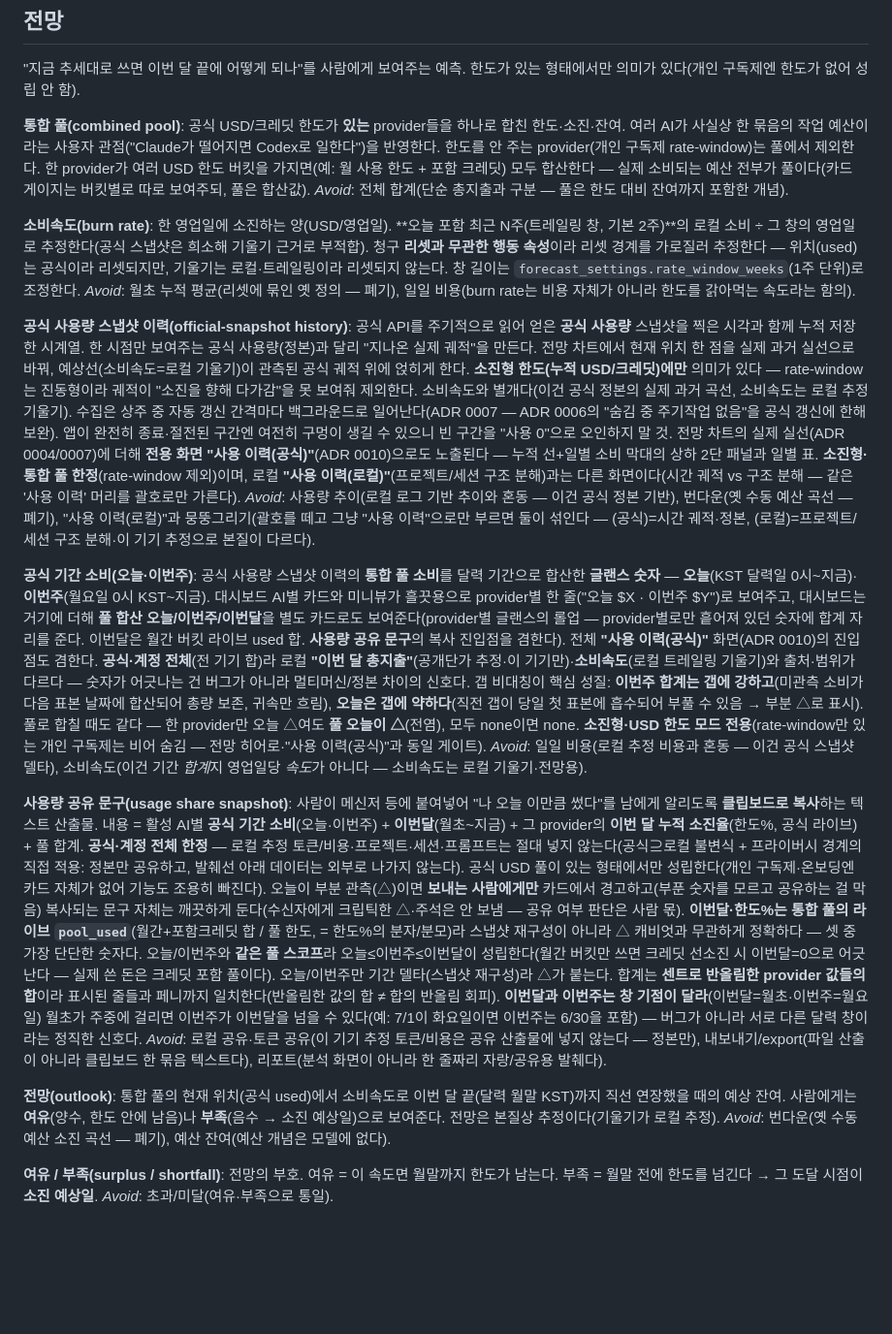
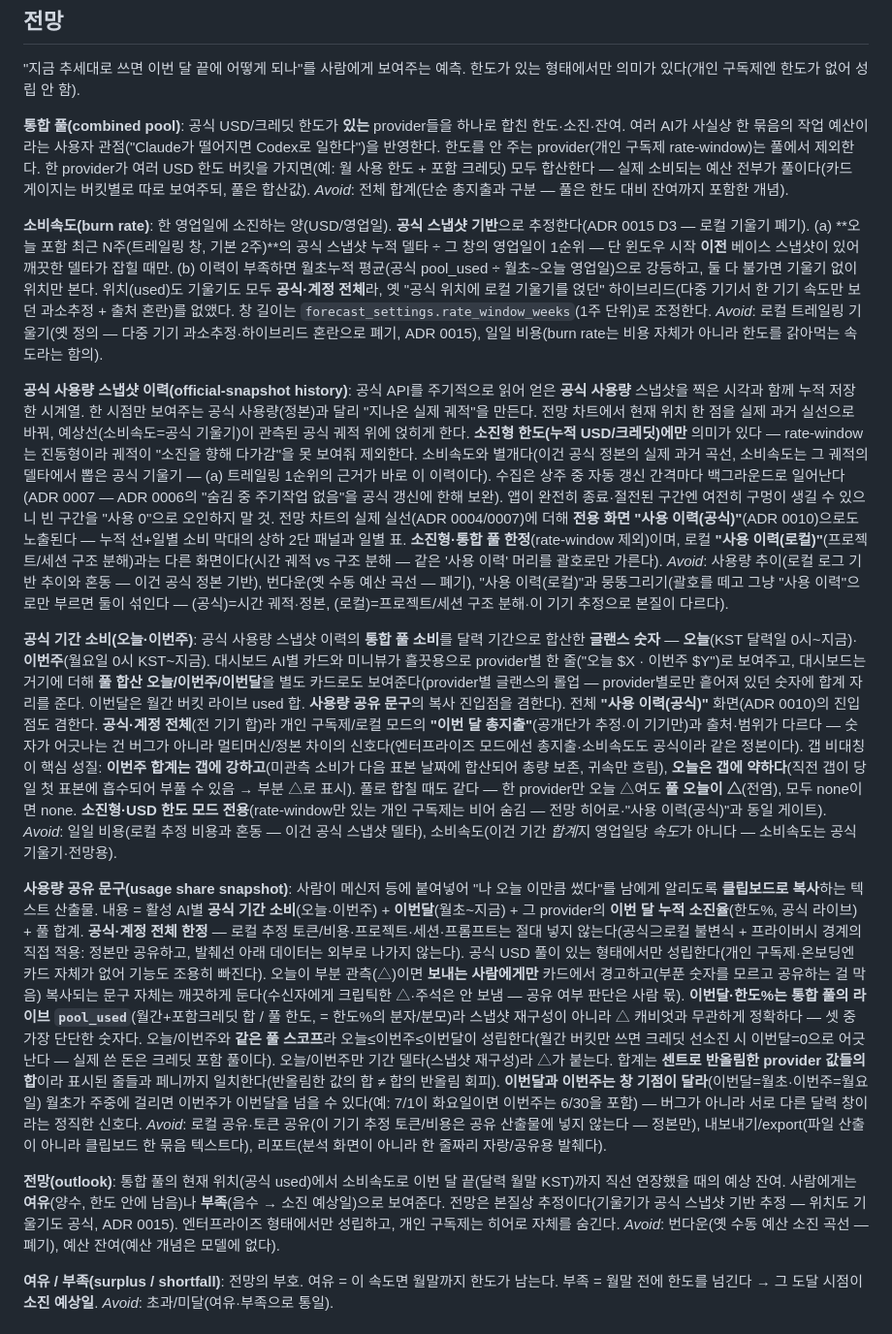
Before and after one commit to genius-kim-samsung/tokenomy, a Markdown page: CONTEXT.md, the part around the change. Shown at 97% size. GitHub-like rendering; blank space fills up the shorter version.

Commit message:
docs(context): 전망 소비속도=공식 기울기로 정정(ADR 0015 D3 반영)
CONTEXT.md '전망' 절이 여러 곳에서 "기울기=로컬 추정"이라 단정해 구현(공식
스냅샷 기반 (a)트레일링→(b)월초누적 폴백)과 모순되던 것을 정정. 소비속도 정의·
스냅샷 이력·글랜스 대비·전망 entry의 로컬 기울기 서술을 공식으로 갱신.

Co-Authored-By: Claude Opus 4.8 (1M context) <noreply@anthropic.com>
Claude-Session: https://claude.ai/code/session_01757e2XXjYqq8oVofULULeB

```diff
--- a/CONTEXT.md
+++ b/CONTEXT.md
@@ -45,23 +45,23 @@ _Avoid_: 추적 전용 모드(옛 "예산 0" 상태를 가리키던 말 — 폐
 _Avoid_: 전체 합계(단순 총지출과 구분 — 풀은 한도 대비 잔여까지 포함한 개념).
 
 **소비속도(burn rate)**:
-한 영업일에 소진하는 양(USD/영업일). **오늘 포함 최근 N주(트레일링 창, 기본 2주)**의 로컬 소비 ÷ 그 창의 영업일로 추정한다(공식 스냅샷은 희소해 기울기 근거로 부적합). 청구 **리셋과 무관한 행동 속성**이라 리셋 경계를 가로질러 추정한다 — 위치(used)는 공식이라 리셋되지만, 기울기는 로컬·트레일링이라 리셋되지 않는다. 창 길이는 `forecast_settings.rate_window_weeks`(1주 단위)로 조정한다.
-_Avoid_: 월초 누적 평균(리셋에 묶인 옛 정의 — 폐기), 일일 비용(burn rate는 비용 자체가 아니라 한도를 갉아먹는 속도라는 함의).
+한 영업일에 소진하는 양(USD/영업일). **공식 스냅샷 기반**으로 추정한다(ADR 0015 D3 — 로컬 기울기 폐기). (a) **오늘 포함 최근 N주(트레일링 창, 기본 2주)**의 공식 스냅샷 누적 델타 ÷ 그 창의 영업일이 1순위 — 단 윈도우 시작 **이전** 베이스 스냅샷이 있어 깨끗한 델타가 잡힐 때만. (b) 이력이 부족하면 월초누적 평균(공식 pool_used ÷ 월초~오늘 영업일)으로 강등하고, 둘 다 불가면 기울기 없이 위치만 본다. 위치(used)도 기울기도 모두 **공식·계정 전체**라, 옛 "공식 위치에 로컬 기울기를 얹던" 하이브리드(다중 기기서 한 기기 속도만 보던 과소추정 + 출처 혼란)를 없앴다. 창 길이는 `forecast_settings.rate_window_weeks`(1주 단위)로 조정한다.
+_Avoid_: 로컬 트레일링 기울기(옛 정의 — 다중 기기 과소추정·하이브리드 혼란으로 폐기, ADR 0015), 일일 비용(burn rate는 비용 자체가 아니라 한도를 갉아먹는 속도라는 함의).
 
 **공식 사용량 스냅샷 이력(official-snapshot history)**:
-공식 API를 주기적으로 읽어 얻은 **공식 사용량** 스냅샷을 찍은 시각과 함께 누적 저장한 시계열. 한 시점만 보여주는 공식 사용량(정본)과 달리 "지나온 실제 궤적"을 만든다. 전망 차트에서 현재 위치 한 점을 실제 과거 실선으로 바꿔, 예상선(소비속도=로컬 기울기)이 관측된 공식 궤적 위에 얹히게 한다. **소진형 한도(누적 USD/크레딧)에만** 의미가 있다 — rate-window는 진동형이라 궤적이 "소진을 향해 다가감"을 못 보여줘 제외한다. 소비속도와 별개다(이건 공식 정본의 실제 과거 곡선, 소비속도는 로컬 추정 기울기). 수집은 상주 중 자동 갱신 간격마다 백그라운드로 일어난다(ADR 0007 — ADR 0006의 "숨김 중 주기작업 없음"을 공식 갱신에 한해 보완). 앱이 완전히 종료·절전된 구간엔 여전히 구멍이 생길 수 있으니 빈 구간을 "사용 0"으로 오인하지 말 것. 전망 차트의 실제 실선(ADR 0004/0007)에 더해 **전용 화면 "사용 이력(공식)"**(ADR 0010)으로도 노출된다 — 누적 선+일별 소비 막대의 상하 2단 패널과 일별 표. **소진형·통합 풀 한정**(rate-window 제외)이며, 로컬 **"사용 이력(로컬)"**(프로젝트/세션 구조 분해)과는 다른 화면이다(시간 궤적 vs 구조 분해 — 같은 '사용 이력' 머리를 괄호로만 가른다).
+공식 API를 주기적으로 읽어 얻은 **공식 사용량** 스냅샷을 찍은 시각과 함께 누적 저장한 시계열. 한 시점만 보여주는 공식 사용량(정본)과 달리 "지나온 실제 궤적"을 만든다. 전망 차트에서 현재 위치 한 점을 실제 과거 실선으로 바꿔, 예상선(소비속도=공식 기울기)이 관측된 공식 궤적 위에 얹히게 한다. **소진형 한도(누적 USD/크레딧)에만** 의미가 있다 — rate-window는 진동형이라 궤적이 "소진을 향해 다가감"을 못 보여줘 제외한다. 소비속도와 별개다(이건 공식 정본의 실제 과거 곡선, 소비속도는 그 궤적의 델타에서 뽑은 공식 기울기 — (a) 트레일링 1순위의 근거가 바로 이 이력이다). 수집은 상주 중 자동 갱신 간격마다 백그라운드로 일어난다(ADR 0007 — ADR 0006의 "숨김 중 주기작업 없음"을 공식 갱신에 한해 보완). 앱이 완전히 종료·절전된 구간엔 여전히 구멍이 생길 수 있으니 빈 구간을 "사용 0"으로 오인하지 말 것. 전망 차트의 실제 실선(ADR 0004/0007)에 더해 **전용 화면 "사용 이력(공식)"**(ADR 0010)으로도 노출된다 — 누적 선+일별 소비 막대의 상하 2단 패널과 일별 표. **소진형·통합 풀 한정**(rate-window 제외)이며, 로컬 **"사용 이력(로컬)"**(프로젝트/세션 구조 분해)과는 다른 화면이다(시간 궤적 vs 구조 분해 — 같은 '사용 이력' 머리를 괄호로만 가른다).
 _Avoid_: 사용량 추이(로컬 로그 기반 추이와 혼동 — 이건 공식 정본 기반), 번다운(옛 수동 예산 곡선 — 폐기), "사용 이력(로컬)"과 뭉뚱그리기(괄호를 떼고 그냥 "사용 이력"으로만 부르면 둘이 섞인다 — (공식)=시간 궤적·정본, (로컬)=프로젝트/세션 구조 분해·이 기기 추정으로 본질이 다르다).
 
 **공식 기간 소비(오늘·이번주)**:
-공식 사용량 스냅샷 이력의 **통합 풀 소비**를 달력 기간으로 합산한 **글랜스 숫자** — **오늘**(KST 달력일 0시~지금)·**이번주**(월요일 0시 KST~지금). 대시보드 AI별 카드와 미니뷰가 흘끗용으로 provider별 한 줄("오늘 $X · 이번주 $Y")로 보여주고, 대시보드는 거기에 더해 **풀 합산 오늘/이번주/이번달**을 별도 카드로도 보여준다(provider별 글랜스의 롤업 — provider별로만 흩어져 있던 숫자에 합계 자리를 준다. 이번달은 월간 버킷 라이브 used 합. **사용량 공유 문구**의 복사 진입점을 겸한다). 전체 **"사용 이력(공식)"** 화면(ADR 0010)의 진입점도 겸한다. **공식·계정 전체**(전 기기 합)라 로컬 **"이번 달 총지출"**(공개단가 추정·이 기기만)·**소비속도**(로컬 트레일링 기울기)와 출처·범위가 다르다 — 숫자가 어긋나는 건 버그가 아니라 멀티머신/정본 차이의 신호다. 갭 비대칭이 핵심 성질: **이번주 합계는 갭에 강하고**(미관측 소비가 다음 표본 날짜에 합산되어 총량 보존, 귀속만 흐림), **오늘은 갭에 약하다**(직전 갭이 당일 첫 표본에 흡수되어 부풀 수 있음 → 부분 △로 표시). 풀로 합칠 때도 같다 — 한 provider만 오늘 △여도 **풀 오늘이 △**(전염), 모두 none이면 none. **소진형·USD 한도 모드 전용**(rate-window만 있는 개인 구독제는 비어 숨김 — 전망 히어로·"사용 이력(공식)"과 동일 게이트).
-_Avoid_: 일일 비용(로컬 추정 비용과 혼동 — 이건 공식 스냅샷 델타), 소비속도(이건 기간 *합계*지 영업일당 *속도*가 아니다 — 소비속도는 로컬 기울기·전망용).
+공식 사용량 스냅샷 이력의 **통합 풀 소비**를 달력 기간으로 합산한 **글랜스 숫자** — **오늘**(KST 달력일 0시~지금)·**이번주**(월요일 0시 KST~지금). 대시보드 AI별 카드와 미니뷰가 흘끗용으로 provider별 한 줄("오늘 $X · 이번주 $Y")로 보여주고, 대시보드는 거기에 더해 **풀 합산 오늘/이번주/이번달**을 별도 카드로도 보여준다(provider별 글랜스의 롤업 — provider별로만 흩어져 있던 숫자에 합계 자리를 준다. 이번달은 월간 버킷 라이브 used 합. **사용량 공유 문구**의 복사 진입점을 겸한다). 전체 **"사용 이력(공식)"** 화면(ADR 0010)의 진입점도 겸한다. **공식·계정 전체**(전 기기 합)라 개인 구독제/로컬 모드의 **"이번 달 총지출"**(공개단가 추정·이 기기만)과 출처·범위가 다르다 — 숫자가 어긋나는 건 버그가 아니라 멀티머신/정본 차이의 신호다(엔터프라이즈 모드에선 총지출·소비속도도 공식이라 같은 정본이다). 갭 비대칭이 핵심 성질: **이번주 합계는 갭에 강하고**(미관측 소비가 다음 표본 날짜에 합산되어 총량 보존, 귀속만 흐림), **오늘은 갭에 약하다**(직전 갭이 당일 첫 표본에 흡수되어 부풀 수 있음 → 부분 △로 표시). 풀로 합칠 때도 같다 — 한 provider만 오늘 △여도 **풀 오늘이 △**(전염), 모두 none이면 none. **소진형·USD 한도 모드 전용**(rate-window만 있는 개인 구독제는 비어 숨김 — 전망 히어로·"사용 이력(공식)"과 동일 게이트).
+_Avoid_: 일일 비용(로컬 추정 비용과 혼동 — 이건 공식 스냅샷 델타), 소비속도(이건 기간 *합계*지 영업일당 *속도*가 아니다 — 소비속도는 공식 기울기·전망용).
 
 **사용량 공유 문구(usage share snapshot)**:
 사람이 메신저 등에 붙여넣어 "나 오늘 이만큼 썼다"를 남에게 알리도록 **클립보드로 복사**하는 텍스트 산출물. 내용 = 활성 AI별 **공식 기간 소비**(오늘·이번주) + **이번달**(월초~지금) + 그 provider의 **이번 달 누적 소진율**(한도%, 공식 라이브) + 풀 합계. **공식·계정 전체 한정** — 로컬 추정 토큰/비용·프로젝트·세션·프롬프트는 절대 넣지 않는다(공식⊇로컬 불변식 + 프라이버시 경계의 직접 적용: 정본만 공유하고, 발췌선 아래 데이터는 외부로 나가지 않는다). 공식 USD 풀이 있는 형태에서만 성립한다(개인 구독제·온보딩엔 카드 자체가 없어 기능도 조용히 빠진다). 오늘이 부분 관측(△)이면 **보내는 사람에게만** 카드에서 경고하고(부푼 숫자를 모르고 공유하는 걸 막음) 복사되는 문구 자체는 깨끗하게 둔다(수신자에게 크립틱한 △·주석은 안 보냄 — 공유 여부 판단은 사람 몫). **이번달·한도%는 통합 풀의 라이브 `pool_used`**(월간+포함크레딧 합 / 풀 한도, = 한도%의 분자/분모)라 스냅샷 재구성이 아니라 △ 캐비엇과 무관하게 정확하다 — 셋 중 가장 단단한 숫자다. 오늘/이번주와 **같은 풀 스코프**라 오늘≤이번주≤이번달이 성립한다(월간 버킷만 쓰면 크레딧 선소진 시 이번달=0으로 어긋난다 — 실제 쓴 돈은 크레딧 포함 풀이다). 오늘/이번주만 기간 델타(스냅샷 재구성)라 △가 붙는다. 합계는 **센트로 반올림한 provider 값들의 합**이라 표시된 줄들과 페니까지 일치한다(반올림한 값의 합 ≠ 합의 반올림 회피). **이번달과 이번주는 창 기점이 달라**(이번달=월초·이번주=월요일) 월초가 주중에 걸리면 이번주가 이번달을 넘을 수 있다(예: 7/1이 화요일이면 이번주는 6/30을 포함) — 버그가 아니라 서로 다른 달력 창이라는 정직한 신호다.
 _Avoid_: 로컬 공유·토큰 공유(이 기기 추정 토큰/비용은 공유 산출물에 넣지 않는다 — 정본만), 내보내기/export(파일 산출이 아니라 클립보드 한 묶음 텍스트다), 리포트(분석 화면이 아니라 한 줄짜리 자랑/공유용 발췌다).
 
 **전망(outlook)**:
-통합 풀의 현재 위치(공식 used)에서 소비속도로 이번 달 끝(달력 월말 KST)까지 직선 연장했을 때의 예상 잔여. 사람에게는 **여유**(양수, 한도 안에 남음)나 **부족**(음수 → 소진 예상일)으로 보여준다. 전망은 본질상 추정이다(기울기가 로컬 추정).
+통합 풀의 현재 위치(공식 used)에서 소비속도로 이번 달 끝(달력 월말 KST)까지 직선 연장했을 때의 예상 잔여. 사람에게는 **여유**(양수, 한도 안에 남음)나 **부족**(음수 → 소진 예상일)으로 보여준다. 전망은 본질상 추정이다(기울기가 공식 스냅샷 기반 추정 — 위치도 기울기도 공식, ADR 0015). 엔터프라이즈 형태에서만 성립하고, 개인 구독제는 히어로 자체를 숨긴다.
 _Avoid_: 번다운(옛 수동 예산 소진 곡선 — 폐기), 예산 잔여(예산 개념은 모델에 없다).
 
 **여유 / 부족(surplus / shortfall)**:
```
